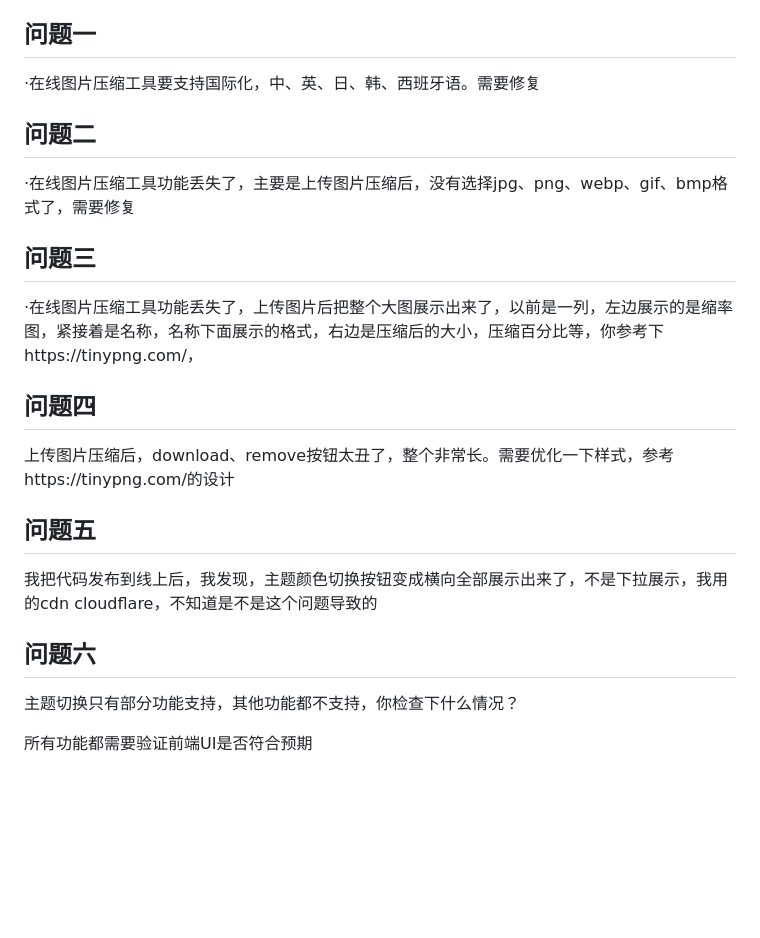
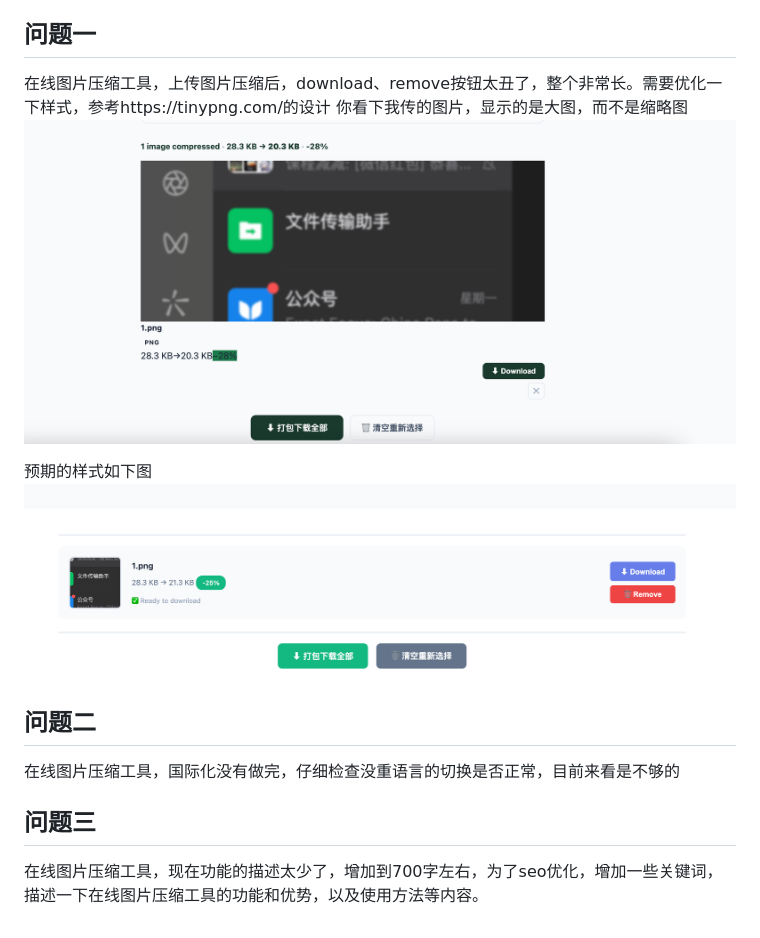
Before and after one commit to PycMono/toolskit, a Markdown page: needs/new-features.md, the part around the change. Rendered like a GitHub page; pictures changed too: needs/img.png (added), needs/img_1.png (added); blank space fills up the shorter version.

```diff
--- a/needs/new-features.md
+++ b/needs/new-features.md
@@ -1,23 +1,15 @@
 下面几个问题需要调整
 
 ## 问题一
-·在线图片压缩工具要支持国际化，中、英、日、韩、西班牙语。需要修复
+在线图片压缩工具，上传图片压缩后，download、remove按钮太丑了，整个非常长。需要优化一下样式，参考https://tinypng.com/的设计
+你看下我传的图片，显示的是大图，而不是缩略图
+![img.png](img.png)
+
+预期的样式如下图
+![img_1.png](img_1.png)
 
 ## 问题二
-·在线图片压缩工具功能丢失了，主要是上传图片压缩后，没有选择jpg、png、webp、gif、bmp格式了，需要修复
+在线图片压缩工具，国际化没有做完，仔细检查没重语言的切换是否正常，目前来看是不够的
 
 ## 问题三
-·在线图片压缩工具功能丢失了，上传图片后把整个大图展示出来了，以前是一列，左边展示的是缩率图，紧接着是名称，名称下面展示的格式，右边是压缩后的大小，压缩百分比等，你参考下https://tinypng.com/，
-
-## 问题四
-上传图片压缩后，download、remove按钮太丑了，整个非常长。需要优化一下样式，参考https://tinypng.com/的设计
-
-
-## 问题五
-我把代码发布到线上后，我发现，主题颜色切换按钮变成横向全部展示出来了，不是下拉展示，我用的cdn cloudflare，不知道是不是这个问题导致的
-
-
-## 问题六
-主题切换只有部分功能支持，其他功能都不支持，你检查下什么情况？
-
-所有功能都需要验证前端UI是否符合预期
+在线图片压缩工具，现在功能的描述太少了，增加到700字左右，为了seo优化，增加一些关键词，描述一下在线图片压缩工具的功能和优势，以及使用方法等内容。
```
Also changed, not shown: 6 other files.
